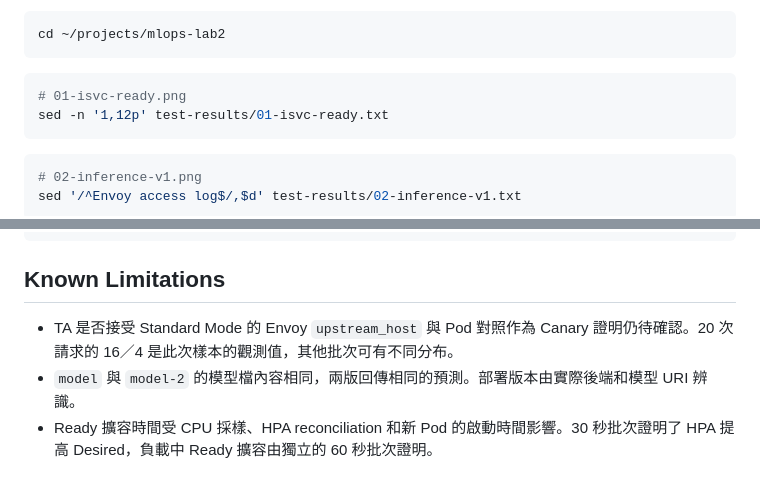
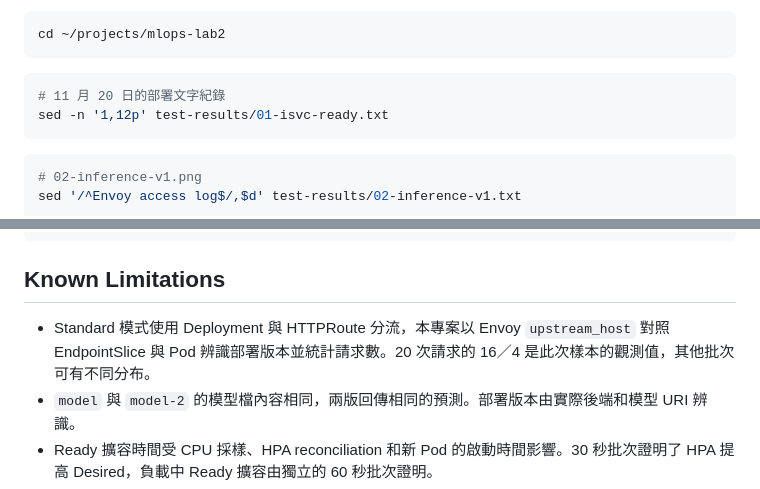
Before and after one commit to saiAnderson/mlops-lab2-kserve, a Markdown page: README.md, 2 parts joined by grey strips. Drawn GitHub-style.

````diff
--- a/README.md
+++ b/README.md
@@ -431,7 +432,7 @@ cd ~/projects/mlops-lab2
 ```
 
 ```bash
-# 01-isvc-ready.png
+# 11 月 20 日的部署文字紀錄
 sed -n '1,12p' test-results/01-isvc-ready.txt
 ```
 
@@ -464,7 +465,7 @@ grep -E 'SuccessfulRescale|^HTTP 200 responses:' test-results/08-autoscaling-60s
 
 ## Known Limitations
 
-- TA 是否接受 Standard Mode 的 Envoy `upstream_host` 與 Pod 對照作為 Canary 證明仍待確認。20 次請求的 16／4 是此次樣本的觀測值，其他批次可有不同分布。
+- Standard 模式使用 Deployment 與 HTTPRoute 分流，本專案以 Envoy `upstream_host` 對照 EndpointSlice 與 Pod 辨識部署版本並統計請求數。20 次請求的 16／4 是此次樣本的觀測值，其他批次可有不同分布。
 - `model` 與 `model-2` 的模型檔內容相同，兩版回傳相同的預測。部署版本由實際後端和模型 URI 辨識。
 - Ready 擴容時間受 CPU 採樣、HPA reconciliation 和新 Pod 的啟動時間影響。30 秒批次證明了 HPA 提高 Desired，負載中 Ready 擴容由獨立的 60 秒批次證明。
 - Metrics Server 的 CA 與 hostname 對應僅適用此 Lab kind 節點。節點 IP 或 serving CA 變更後需重新核對。
````
Also changed, not shown: other parts of README.md (+10 -9 lines), test-results/01-isvc-ready.png, 2 other files.
